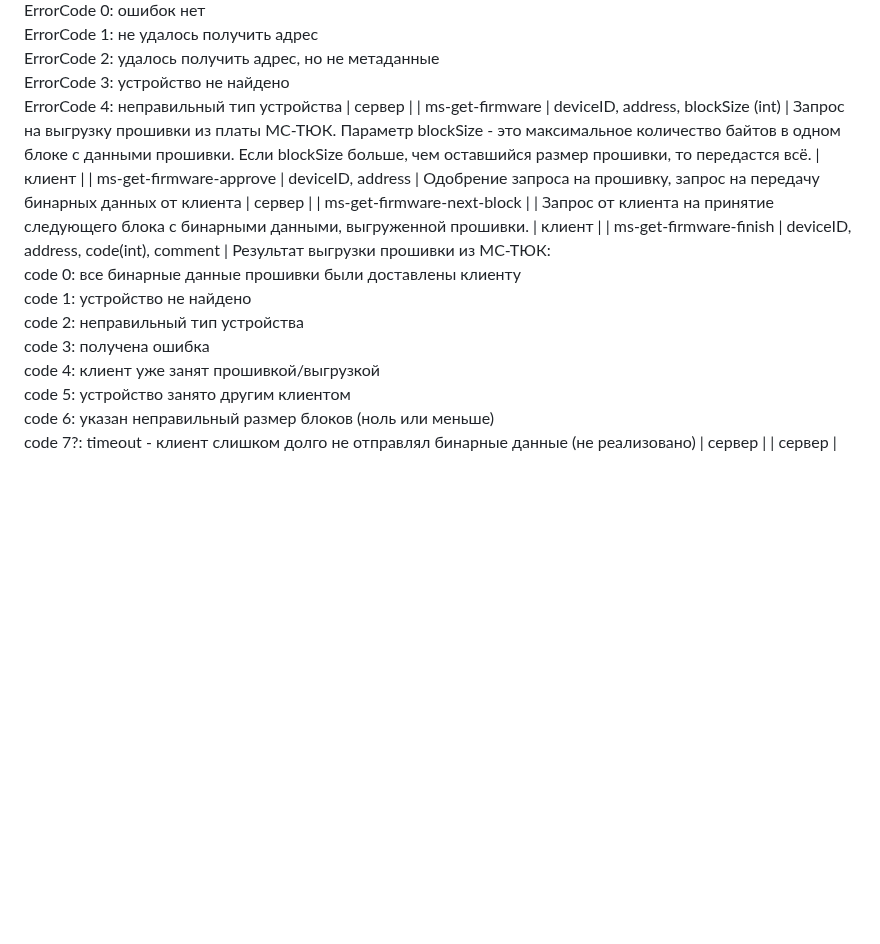
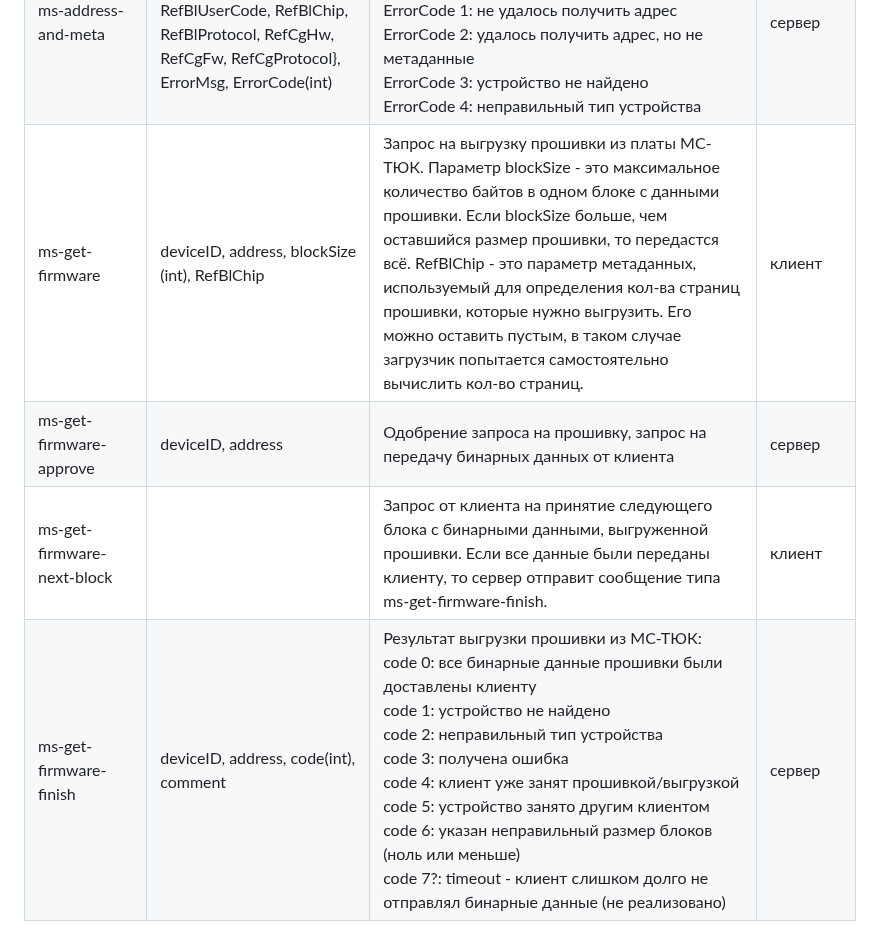
Before and after one commit to kruzhok-team/lapki-flasher, a Markdown page: README.md, the part around one of its changes. Drawn GitHub-style; blank space fills up the shorter version.

Commit message:
Обновление протокола обмена данных при выгрузке прошивки (#58)

```diff
--- a/README.md
+++ b/README.md
@@ -192,7 +192,7 @@ class Event {
 | flash-backtrack-ms         | UploadStage, NoPacks(bool), CurPack(uint16), TotalPacks(uint16)                                                                                       | Обратная связь от программы загрузки прошивки МС-ТЮК                                                                                                                                                                                                                                                                                                                                                                                                           | сервер   |
 | ms-get-address-and-meta    | deviceID                                                                                                                                              | Получение адреса и метаданных платы                                                                                                                                                                                                                                                                                                                                                                                                                            | клиент   |
 | ms-address-and-meta        | deviceID, address, type, meta: {RefBlHw, RefBlFw, RefBlUserCode, RefBlChip, RefBlProtocol, RefCgHw, RefCgFw, RefCgProtocol}, ErrorMsg, ErrorCode(int) | Результат выполнения команды ms-get-address-and-meta<br>ErrorCode 0: ошибок нет<br>ErrorCode 1: не удалось получить адрес<br>ErrorCode 2: удалось получить адрес, но не метаданные<br>ErrorCode 3: устройство не найдено<br>ErrorCode 4: неправильный тип устройства                                                                                                                                                                                           | сервер   |
-| ms-get-firmware            | deviceID, address, blockSize (int)                                                                                                                    | Запрос на выгрузку прошивки из платы МС-ТЮК. Параметр blockSize - это максимальное количество байтов в одном блоке с данными прошивки. Если blockSize больше, чем оставшийся размер прошивки, то передастся всё.                                                                                                                                                                                                                                               | клиент   |
+| ms-get-firmware            | deviceID, address, blockSize (int), RefBlChip                                                                                                         | Запрос на выгрузку прошивки из платы МС-ТЮК. Параметр blockSize - это максимальное количество байтов в одном блоке с данными прошивки. Если blockSize больше, чем оставшийся размер прошивки, то передастся всё. RefBlChip - это параметр метаданных, используемый для определения кол-ва страниц прошивки, которые нужно выгрузить. Его можно оставить пустым, в таком случае загрузчик попытается самостоятельно вычислить кол-во страниц.                   | клиент   |
 | ms-get-firmware-approve    | deviceID, address                                                                                                                                     | Одобрение запроса на прошивку, запрос на передачу бинарных данных от клиента                                                                                                                                                                                                                                                                                                                                                                                   | сервер   |
-| ms-get-firmware-next-block |                                                                                                                                                       | Запрос от клиента на принятие следующего блока с бинарными данными, выгруженной прошивки.                                                                                                                                                                                                                                                                                                                                                                      | клиент   |
-| ms-get-firmware-finish     | deviceID, address, code(int), comment                                                                                                                 | Результат выгрузки прошивки из МС-ТЮК:<br>code 0: все бинарные данные прошивки были доставлены клиенту<br>code 1: устройство не найдено<br>code 2: неправильный тип устройства<br>code 3: получена ошибка<br>code 4: клиент уже занят прошивкой/выгрузкой<br>code 5: устройство занято другим клиентом<br>code 6: указан неправильный размер блоков (ноль или меньше)<br>code 7?: timeout - клиент слишком долго не отправлял бинарные данные (не реализовано) | сервер   |     | сервер |
+| ms-get-firmware-next-block |                                                                                                                                                       | Запрос от клиента на принятие следующего блока с бинарными данными, выгруженной прошивки. Если все данные были переданы клиенту, то сервер отправит сообщение типа ms-get-firmware-finish.                                                                                                                                                                                                                                                                     | клиент   |
+| ms-get-firmware-finish     | deviceID, address, code(int), comment                                                                                                                 | Результат выгрузки прошивки из МС-ТЮК:<br>code 0: все бинарные данные прошивки были доставлены клиенту<br>code 1: устройство не найдено<br>code 2: неправильный тип устройства<br>code 3: получена ошибка<br>code 4: клиент уже занят прошивкой/выгрузкой<br>code 5: устройство занято другим клиентом<br>code 6: указан неправильный размер блоков (ноль или меньше)<br>code 7?: timeout - клиент слишком долго не отправлял бинарные данные (не реализовано) | сервер   |
```
Also changed, not shown: other parts of README.md (+1 -1 lines).
